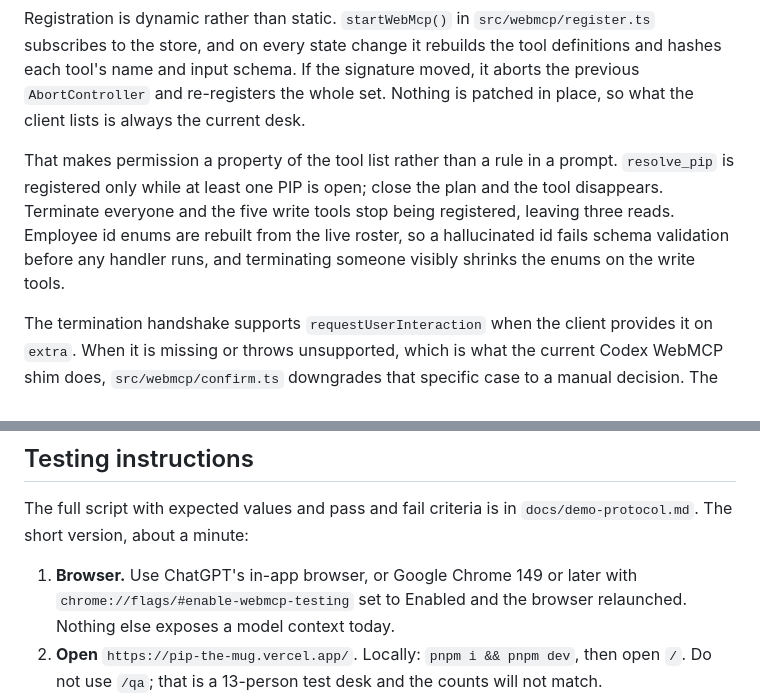
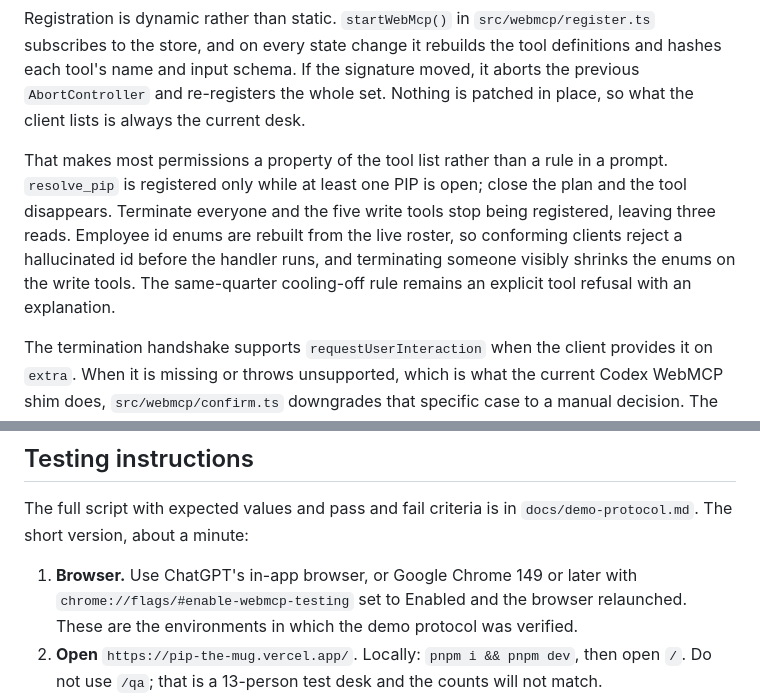
Before and after one commit to robbyczgw-cla/pip-the-mug, a Markdown page: docs/devpost-submission.md, 2 parts joined by grey strips. Rendered like a GitHub page.

```diff
--- a/docs/devpost-submission.md
+++ b/docs/devpost-submission.md
@@ -169,7 +169,7 @@ Nine tools on the public demo seed, defined in `src/webmcp/tools.ts`: `list_staf
 
 Registration is dynamic rather than static. `startWebMcp()` in `src/webmcp/register.ts` subscribes to the store, and on every state change it rebuilds the tool definitions and hashes each tool's name and input schema. If the signature moved, it aborts the previous `AbortController` and re-registers the whole set. Nothing is patched in place, so what the client lists is always the current desk.
 
-That makes permission a property of the tool list rather than a rule in a prompt. `resolve_pip` is registered only while at least one PIP is open; close the plan and the tool disappears. Terminate everyone and the five write tools stop being registered, leaving three reads. Employee id enums are rebuilt from the live roster, so a hallucinated id fails schema validation before any handler runs, and terminating someone visibly shrinks the enums on the write tools.
+That makes most permissions a property of the tool list rather than a rule in a prompt. `resolve_pip` is registered only while at least one PIP is open; close the plan and the tool disappears. Terminate everyone and the five write tools stop being registered, leaving three reads. Employee id enums are rebuilt from the live roster, so conforming clients reject a hallucinated id before the handler runs, and terminating someone visibly shrinks the enums on the write tools. The same-quarter cooling-off rule remains an explicit tool refusal with an explanation.
 
 The termination handshake supports `requestUserInteraction` when the client provides it on `extra`. When it is missing or throws unsupported, which is what the current Codex WebMCP shim does, `src/webmcp/confirm.ts` downgrades that specific case to a manual decision. The page opens Form SEP-1, and the tool returns `ok: false` with `status: "requires_user_action"` and a request id without changing employment. This fallback preserves the WebMCP stop and handoff, while relying on the agent to respect that handoff if it also has separate DOM control.
 
@@ -223,7 +223,7 @@ Open the live demo in ChatGPT's in-app browser, or in Google Chrome 149 or later
 
 The full script with expected values and pass and fail criteria is in `docs/demo-protocol.md`. The short version, about a minute:
 
-1. **Browser.** Use ChatGPT's in-app browser, or Google Chrome 149 or later with `chrome://flags/#enable-webmcp-testing` set to Enabled and the browser relaunched. Nothing else exposes a model context today.
+1. **Browser.** Use ChatGPT's in-app browser, or Google Chrome 149 or later with `chrome://flags/#enable-webmcp-testing` set to Enabled and the browser relaunched. These are the environments in which the demo protocol was verified.
 2. **Open** `https://pip-the-mug.vercel.app/`. Locally: `pnpm i && pnpm dev`, then open `/`. Do not use `/qa`; that is a 13-person test desk and the counts will not match.
 3. **Click Reset company** before you start. State persists per seed, so a desk with history from an earlier run will not match the expected values.
 4. **Check the start.** The banner should read "WebMCP on". The access strip should read 9 tools. The Desk Plant should carry a yellow PIP sticker, and the log should show three SYSTEM rows.
```
Also changed, not shown: other parts of docs/devpost-submission.md (+6 -6 lines), README.md (+5 -5 lines).
